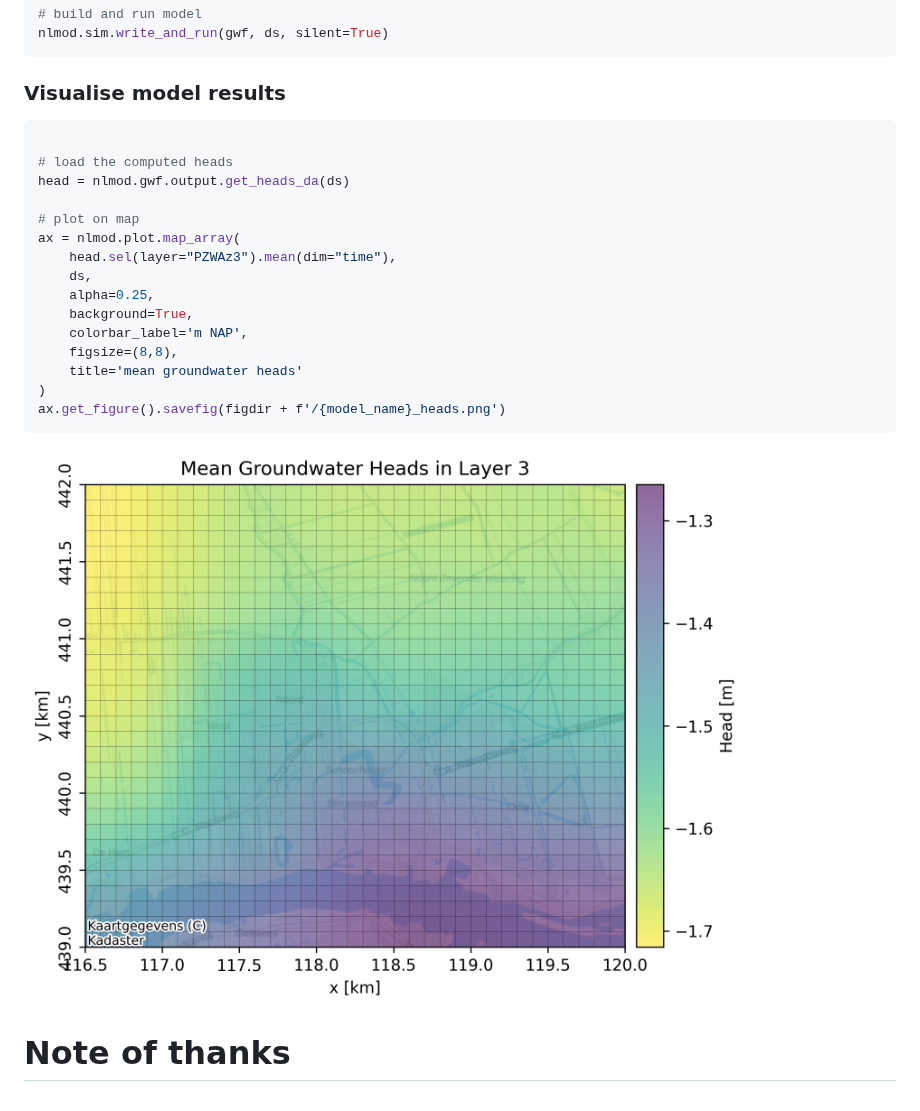
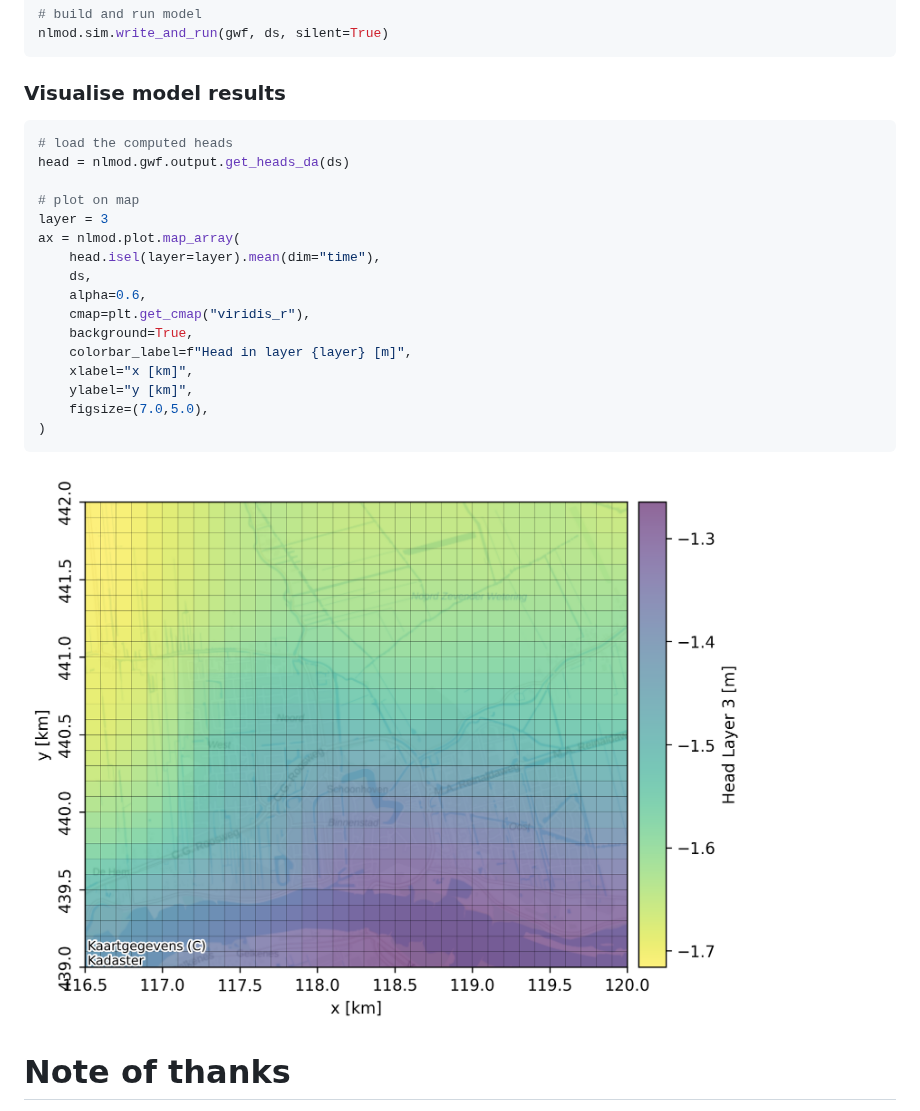
Before and after one commit to gwmod/nlmod, a Markdown page: paper/paper.md, the part around one of its changes. Rendered like a GitHub page; pictures changed too: paper/figures/schoonhoven_heads.png.

````diff
--- a/paper/paper.md
+++ b/paper/paper.md
@@ -163,21 +163,22 @@ nlmod.sim.write_and_run(gwf, ds, silent=True)
 
 ### Visualise model results
 ```Python
-
 # load the computed heads
 head = nlmod.gwf.output.get_heads_da(ds)
 
 # plot on map
+layer = 3
 ax = nlmod.plot.map_array(
-    head.sel(layer="PZWAz3").mean(dim="time"),
+    head.isel(layer=layer).mean(dim="time"),
     ds,
-    alpha=0.25,
+    alpha=0.6,
+    cmap=plt.get_cmap("viridis_r"),
     background=True,
-    colorbar_label='m NAP',
-    figsize=(8,8),
-    title='mean groundwater heads'
+    colorbar_label=f"Head in layer {layer} [m]",
+    xlabel="x [km]",
+    ylabel="y [km]",
+    figsize=(7.0,5.0),
 )
-ax.get_figure().savefig(figdir + f'/{model_name}_heads.png')
 ```
 
 ![Mean groundwater heads \label{fig:schoonhoven_heads}](figures/schoonhoven_heads.png)
````
Also changed, not shown: other parts of paper/paper.md (+22 -22 lines), paper/figures/schoonhoven_dem.png, paper/figures/schoonhoven_stage.png, 2 other files.
